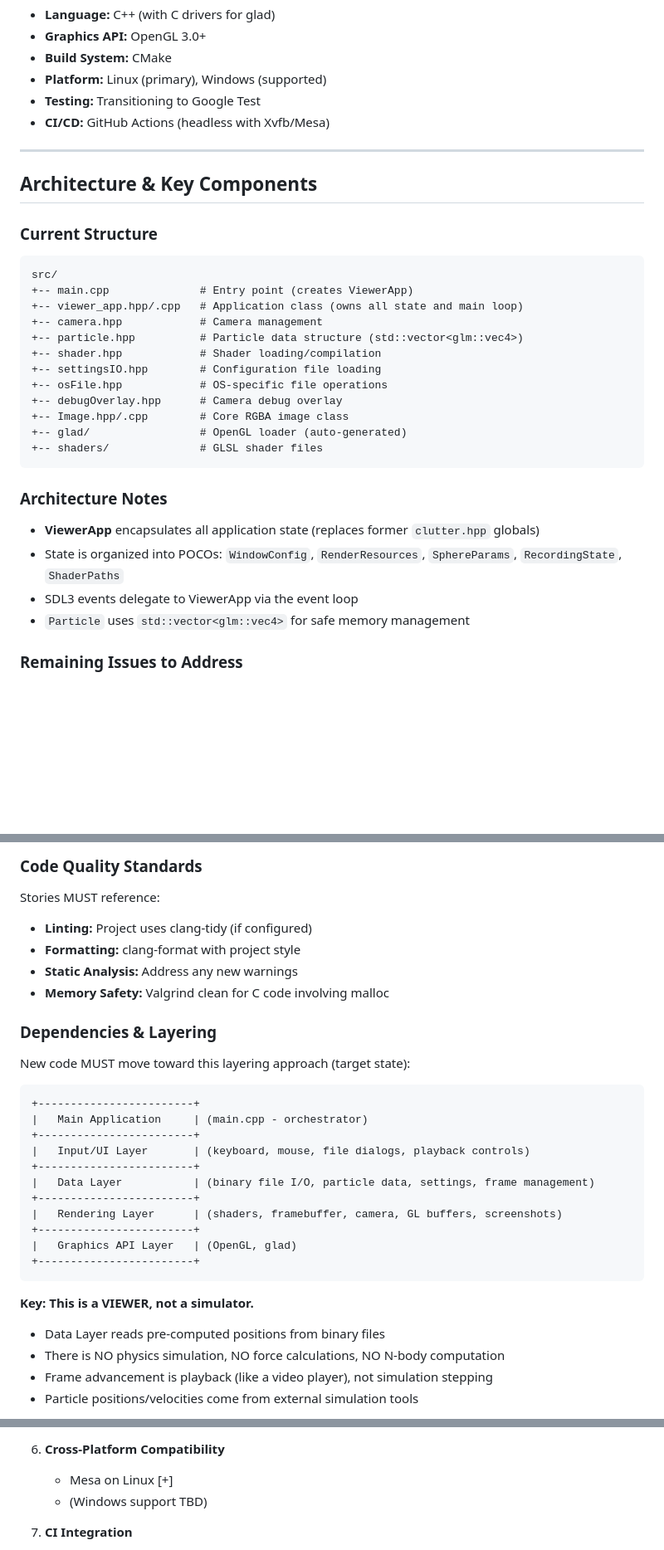
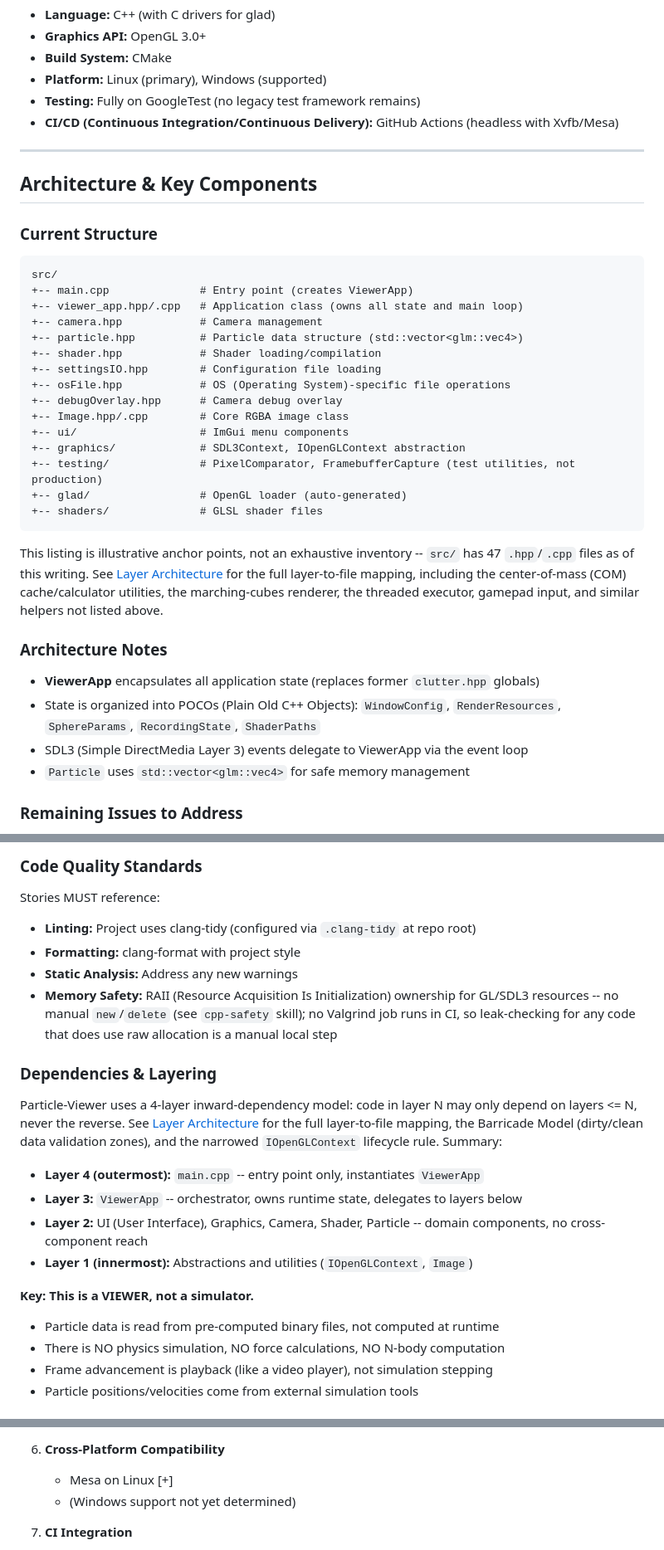
Before and after one commit to JPEGtheDev/Particle-Viewer, a Markdown page: docs/PROJECT_CONTEXT.md, 3 parts joined by grey strips. Shown at 83% size. GitHub-like rendering; blank space fills up the shorter version.

Commit message:
docs(project-context): fix factual staleness against corrected sibling docs
Realigns PROJECT_CONTEXT.md with the now-canonical ARCHITECTURE.md (4-layer
model), DONE_DEFINITION.md/VERIFICATION_COMMANDS.md (unified pre-commit
gate), ESTIMATION_EXAMPLES.md (request-count framing), and
testing/testing-examples.md (real visual-regression infra). Replaces the
stale 5-tier layer diagram, nonexistent VisualTestHelpers/EXPECT_VISUAL_MATCH
references, a wrong FramebufferCapture path, the "if configured" clang-tidy
hedge, and the unfounded CI Valgrind claim. Expands SDL3/POCO/CD/AAA/OS at
first use and updates the stale "Transitioning to Google Test" line.

````diff
--- a/docs/PROJECT_CONTEXT.md
+++ b/docs/PROJECT_CONTEXT.md
@@ -42,8 +42,8 @@ Project-specific guidelines, conventions, and constraints for generating user st
 - **Graphics API:** OpenGL 3.0+
 - **Build System:** CMake
 - **Platform:** Linux (primary), Windows (supported)
-- **Testing:** Transitioning to Google Test
-- **CI/CD:** GitHub Actions (headless with Xvfb/Mesa)
+- **Testing:** Fully on GoogleTest (no legacy test framework remains)
+- **CI/CD (Continuous Integration/Continuous Delivery):** GitHub Actions (headless with Xvfb/Mesa)
 
 ---
 
@@ -58,17 +58,22 @@ src/
 +-- particle.hpp          # Particle data structure (std::vector<glm::vec4>)
 +-- shader.hpp            # Shader loading/compilation
 +-- settingsIO.hpp        # Configuration file loading
-+-- osFile.hpp            # OS-specific file operations
++-- osFile.hpp            # OS (Operating System)-specific file operations
 +-- debugOverlay.hpp      # Camera debug overlay
 +-- Image.hpp/.cpp        # Core RGBA image class
++-- ui/                   # ImGui menu components
++-- graphics/             # SDL3Context, IOpenGLContext abstraction
++-- testing/              # PixelComparator, FramebufferCapture (test utilities, not production)
 +-- glad/                 # OpenGL loader (auto-generated)
 +-- shaders/              # GLSL shader files
 ```
 
+This listing is illustrative anchor points, not an exhaustive inventory -- `src/` has 47 `.hpp`/`.cpp` files as of this writing. See [Layer Architecture](ARCHITECTURE.md) for the full layer-to-file mapping, including the center-of-mass (COM) cache/calculator utilities, the marching-cubes renderer, the threaded executor, gamepad input, and similar helpers not listed above.
+
 ### Architecture Notes
 - **ViewerApp** encapsulates all application state (replaces former `clutter.hpp` globals)
-- State is organized into POCOs: `WindowConfig`, `RenderResources`, `SphereParams`, `RecordingState`, `ShaderPaths`
-- SDL3 events delegate to ViewerApp via the event loop
+- State is organized into POCOs (Plain Old C++ Objects): `WindowConfig`, `RenderResources`, `SphereParams`, `RecordingState`, `ShaderPaths`
+- SDL3 (Simple DirectMedia Layer 3) events delegate to ViewerApp via the event loop
 - `Particle` uses `std::vector<glm::vec4>` for safe memory management
 
 ### Remaining Issues to Address
@@ -132,31 +137,22 @@ Stories involving rendering **must** be compatible with:
 ### Code Quality Standards
 
 Stories MUST reference:
-- **Linting:** Project uses clang-tidy (if configured)
+- **Linting:** Project uses clang-tidy (configured via `.clang-tidy` at repo root)
 - **Formatting:** clang-format with project style
 - **Static Analysis:** Address any new warnings
-- **Memory Safety:** Valgrind clean for C code involving malloc
+- **Memory Safety:** RAII (Resource Acquisition Is Initialization) ownership for GL/SDL3 resources -- no manual `new`/`delete` (see `cpp-safety` skill); no Valgrind job runs in CI, so leak-checking for any code that does use raw allocation is a manual local step
 
 ### Dependencies & Layering
 
-New code MUST move toward this layering approach (target state):
+Particle-Viewer uses a 4-layer inward-dependency model: code in layer N may only depend on layers <= N, never the reverse. See [Layer Architecture](ARCHITECTURE.md) for the full layer-to-file mapping, the Barricade Model (dirty/clean data validation zones), and the narrowed `IOpenGLContext` lifecycle rule. Summary:
 
-```
-+------------------------+
-|   Main Application     | (main.cpp - orchestrator)
-+------------------------+
-|   Input/UI Layer       | (keyboard, mouse, file dialogs, playback controls)
-+------------------------+
-|   Data Layer           | (binary file I/O, particle data, settings, frame management)
-+------------------------+
-|   Rendering Layer      | (shaders, framebuffer, camera, GL buffers, screenshots)
-+------------------------+
-|   Graphics API Layer   | (OpenGL, glad)
-+------------------------+
-```
+- **Layer 4 (outermost):** `main.cpp` -- entry point only, instantiates `ViewerApp`
+- **Layer 3:** `ViewerApp` -- orchestrator, owns runtime state, delegates to layers below
+- **Layer 2:** UI (User Interface), Graphics, Camera, Shader, Particle -- domain components, no cross-component reach
+- **Layer 1 (innermost):** Abstractions and utilities (`IOpenGLContext`, `Image`)
 
 **Key: This is a VIEWER, not a simulator.**
-- Data Layer reads pre-computed positions from binary files
+- Particle data is read from pre-computed binary files, not computed at runtime
 - There is NO physics simulation, NO force calculations, NO N-body computation
 - Frame advancement is playback (like a video player), not simulation stepping
 - Particle positions/velocities come from external simulation tools
@@ -201,7 +198,7 @@ Stories involving visual regression testing MUST:
 
 6. **Cross-Platform Compatibility**
    - Mesa on Linux [+]
-   - (Windows support TBD)
+   - (Windows support not yet determined)
 
 7. **CI Integration**
    - Artifacts (diff images) uploaded to GitHub Actions
````
Also changed, not shown: other parts of docs/PROJECT_CONTEXT.md (+10 -9 lines).
